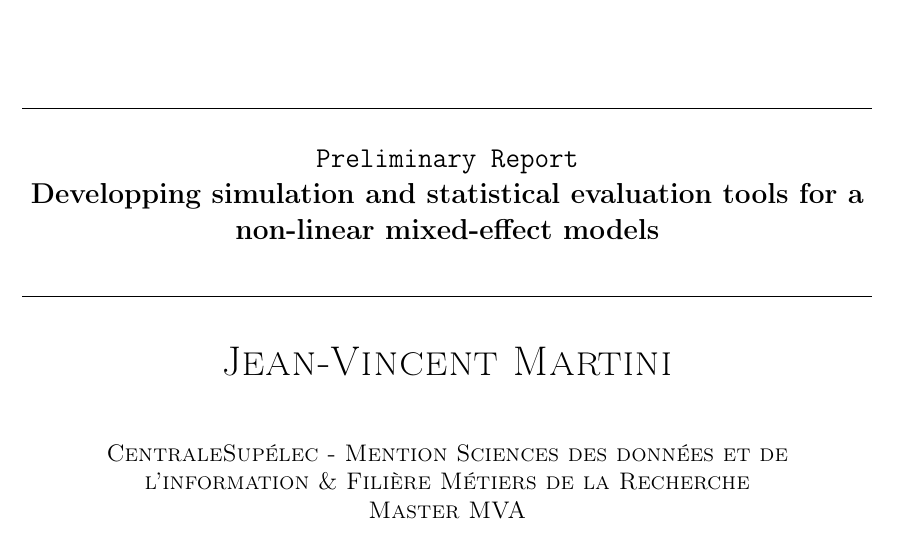
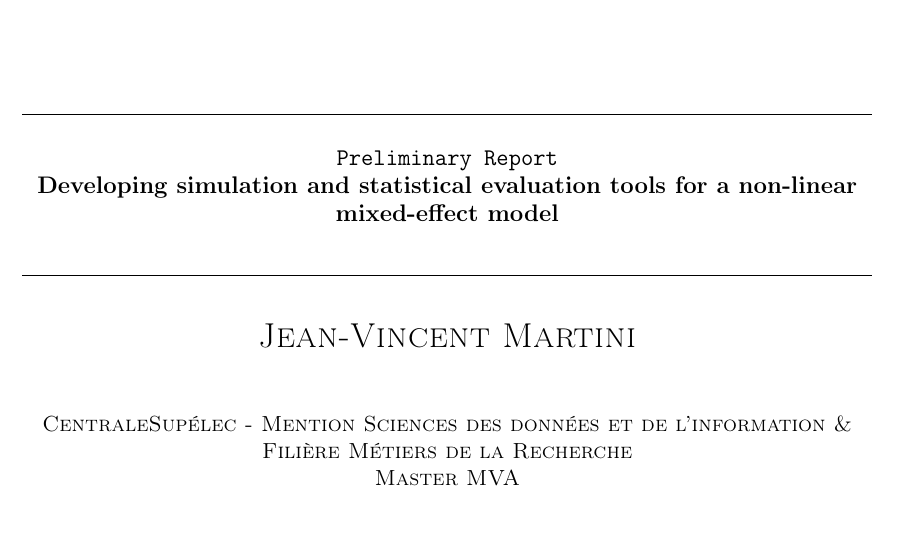
Before and after one commit to JeanJNMV/leaspy-JointSimulation, a LaTeX document (deliverables/preliminary_report.tex): part of page 1 of 5, cut so that both start at the same text. The pictures show the PDF file deliverables/preliminary_report.pdf that the author committed with the source.

Commit message:
small fixes

```diff
--- a/deliverables/preliminary_report.tex
+++ b/deliverables/preliminary_report.tex
@@ -17,7 +17,7 @@
 
 \logoentreprise{../logos/logoICM.png} %Logo de l'entreprise
 
-\titre{ \large \texttt{Preliminary Report} \\ Developping simulation and statistical evaluation tools for a non-linear mixed-effect models}
+\titre{ \large \texttt{Preliminary Report} \\ Developing simulation and statistical evaluation tools for a non-linear mixed-effect model}
 
 \mention{CentraleSupélec - Mention Sciences des données et de l'information \& Filière Métiers de la Recherche}
 \master{Master MVA} % Nom du master
```
Also changed, not shown: README.md, deliverables/preliminary_report.pdf, 1 other file.
